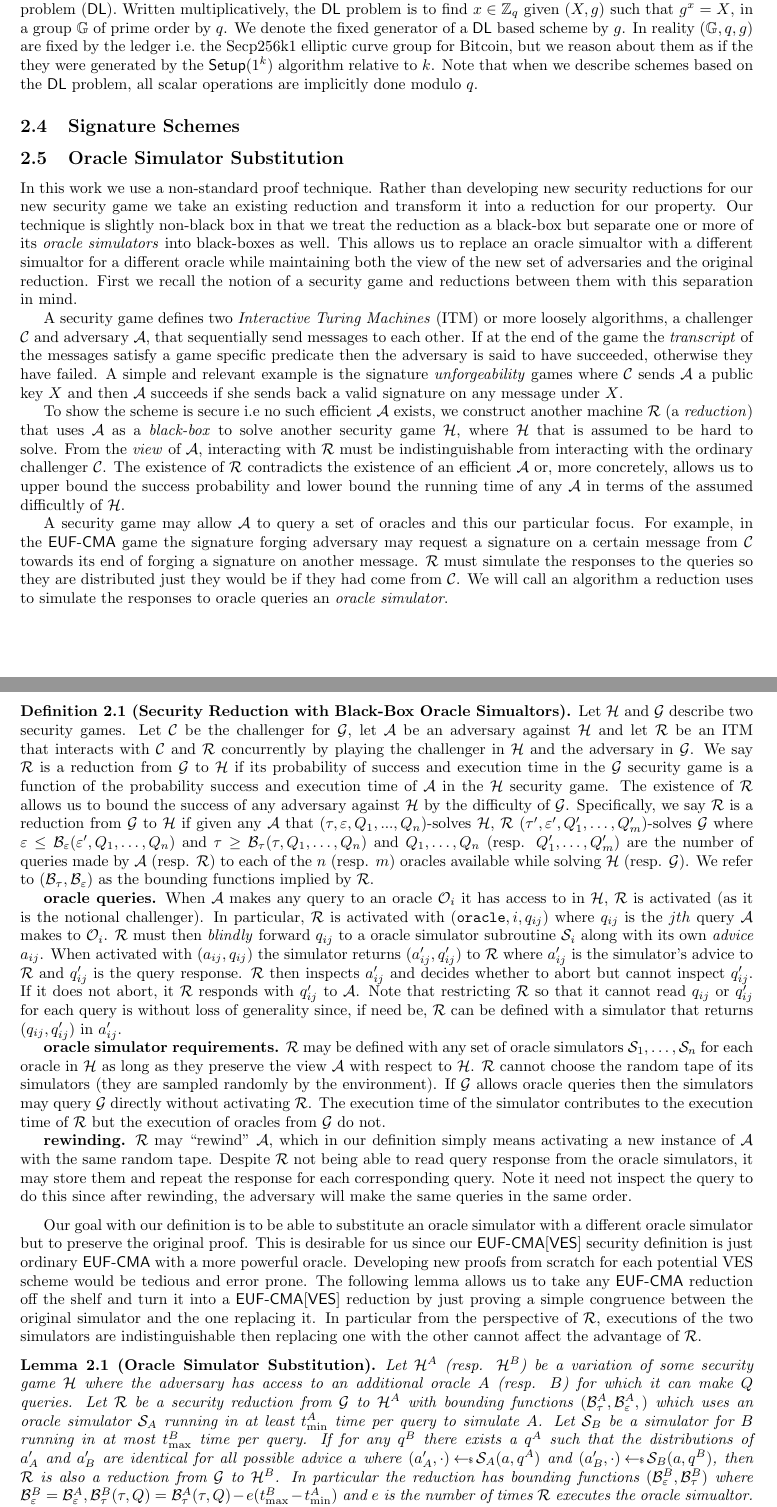
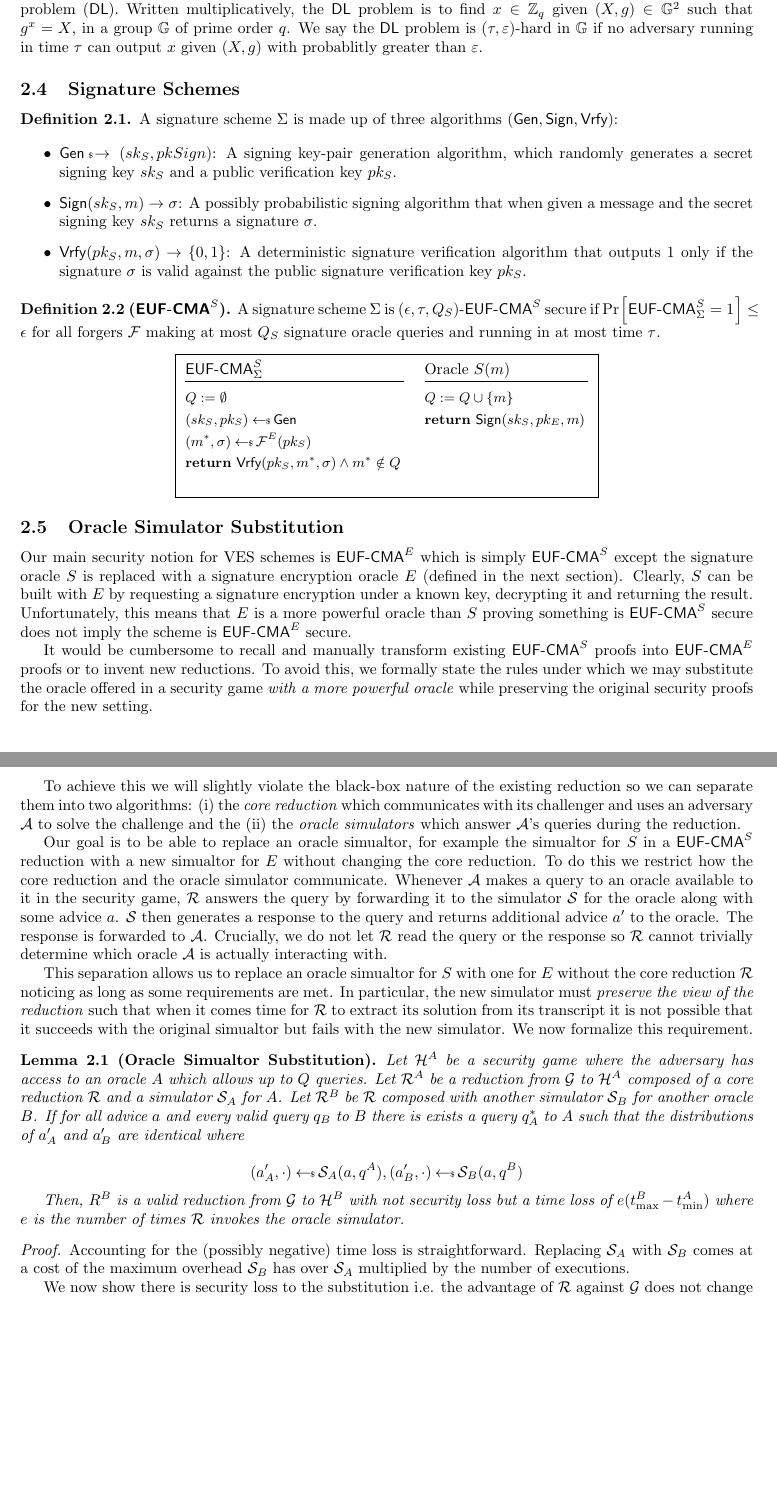
Before and after one commit to LLFourn/one-time-VES, a LaTeX paper (main.tex, which reads prelim.tex): two parts of pages 5 and 6 of 22 before the commit and two parts of pages 5 and 6 of 21 after it, joined at a grey line, cut at the place of the change, the shorter picture padded with empty space. Compiled offline with pdfLaTeX.

Commit message:
Finally happy with definition of simulator substitution

```diff
--- a/main.tex
+++ b/main.tex
@@ -50,10 +50,9 @@
 \def\SB#1{\textsubscript{#1}}
 
 \newcommand{\psidr}{ \psi{}\textsf{dr}}
-\newcommand{\EUFCMA}{\textsf{EUF-CMA}\xspace}
+\newcommand{\EUFCMA}{\textsf{EUF-CMA}^S}
 \newcommand{\EUFKO}{\textsf{EUF-KO}\xspace}
-\newcommand{\EUFCMAVES}{\textsf{EUF-CMA}[\textsf{VES}]\xspace}
-\newcommand{\EUFCMAVESot}{\textsf{EUF-CMA}[\textsf{VES}\textsubscript{ot}]\xspace}
+\newcommand{\EUFCMAVES}{\textsf{EUF-CMA}^E}
 \newcommand\getsdollar{\mathrel{{\leftarrow}\vcenter{\hbox{\tiny\rmfamily\upshape\$}}}}
 \newcommand{\SE}{SE}
 \newcommand{\otVES}{\textsf{VES}\textsubscript{ot}}
--- a/prelim.tex
+++ b/prelim.tex
@@ -27,98 +25,82 @@ A polynomial time adversary runs in time that can be upper bounded by some polyn
 
 \subsection{The Discrete Logarithm Problem}
 
-The concrete signature schemes we deal with (Schnorr and ECDSA) are based on the discrete logarithm problem (\DLOG). Written multiplicatively, the \DLOG problem is to find $x \in \ZZ_q$ given $(X,g)$ such that $g^x = X$, in a group $\G$ of prime order by $q$. We denote the fixed generator of a $\DLOG$ based scheme by $g$. In reality $(\G,q,g)$ are fixed by the ledger i.e.\ the Secp256k1 elliptic curve group for Bitcoin, but we reason about them as if the they were generated by the $\textsf{Setup}(1^k)$ algorithm relative to $k$. Note that when we describe schemes based on the \DLOG problem, all scalar operations are implicitly done modulo $q$.
-
+The concrete signature schemes we deal with (Schnorr and ECDSA) are based on the discrete logarithm problem (\DLOG).
+Written multiplicatively, the $\DLOG$ problem is to find $x \in \ZZ_q$ given $(X,g) \in \G^{2}$ such that $g^x = X$, in a group $\G$ of prime order $q$.
+We say the $\DLOG$ problem is $(\tau,\e)$-hard in $\G$ if no adversary running in time $\tau$ can output $x$ given $(X,g)$ with probablitly greater than $\e$.
 
 \subsection{Signature Schemes}
 
-% \begin{defintion}azs
-%   \label{signature_scheme}
+\begin{definition}
+  \label{signature_scheme}
 
-%   A signature scheme $\Sigma$ is made up of three algorithms $(\SIGNALG)$:
+  A signature scheme $\Sigma$ is made up of three algorithms $(\SIGNALG)$:
 
-%   \begin{itemize}
-%   \item $\KeyGen \rightsample (\skSign, pkSign)$: A signing key-pair generation algorithm, which randomly generates a secret signing key $\skSign$ and a public verification key $\pkSign$.
-%   \item $\Sign(\skSign, m) \rightarrow \sigma$: A possibly probabilistic signing algorithm that when given a message and the secret signing key $\skSign$ returns a signature $\sigma$.
-%   \item $\Verify(\pkSign, m, \sigma) \rightarrow \bin$: A deterministic signature verification algorithm that outputs 1 only if the signature $\sigma$ is valid against the public signature verification key $\pkSign$.
-%   \end{itemize}
+  \begin{itemize}
+  \item $\KeyGen \rightsample (\skSign, pkSign)$: A signing key-pair generation algorithm, which randomly generates a secret signing key $\skSign$ and a public verification key $\pkSign$.
+  \item $\Sign(\skSign, m) \rightarrow \sigma$: A possibly probabilistic signing algorithm that when given a message and the secret signing key $\skSign$ returns a signature $\sigma$.
+  \item $\Verify(\pkSign, m, \sigma) \rightarrow \bin$: A deterministic signature verification algorithm that outputs 1 only if the signature $\sigma$ is valid against the public signature verification key $\pkSign$.
+  \end{itemize}
 
-% \end{defintion}
+\end{definition}
 
-% \begin{defintion}[\EUFCMA] {
-%     A signature scheme $(\epsilon \tau, Q_s)$-\EUFCMA secure for all adversaries $\adv$ making
-% }
+\begin{definition}[$\EUFCMA$]
+  \label{EUFCMA}
+    A signature scheme $\Sigma$ is $(\epsilon, \tau, Q_S)$-$\EUFCMA$ secure if $\prob{ \EUFCMA_{\Sigma} = 1} \leq \epsilon$ for all forgers $\F$ making at most $Q_S$ signature oracle queries and running in at most time $\tau$.
+\begin{center}
+\fbox{
+    \procedure{$\EUFCMA_{\Sigma}$}{
+        Q := \emptyset \\
+        (\skSign,\pkSign) \sample \KeyGen \\
+        (m^*, \sigma) \sample \F^{E}(\pkSign) \\
+        \pcreturn \Verify(\pkSign, m^*, \sigma) \land m^* \notin Q \\
+    }
+    \pchspace
+    \procedure{Oracle $S(m)$}{
+        Q := Q \cup \{m\}\\
+        \pcreturn \Sign(\skSign,\pkEnc,m) \\
+    }
+}
+\end{center}
+
+\end{definition}
+
 
 \subsection{Oracle Simulator Substitution}
 
-In this work we use a non-standard proof technique.
-Rather than developing new security reductions for our new security game we take an existing reduction and transform it into a reduction for our property.
-Our technique is slightly non-black box in that we treat the reduction as a black-box but separate one or more of its \emph{oracle simulators} into black-boxes as well.
-This allows us to replace an oracle simualtor with a different simualtor for a different oracle while maintaining both the view of the new set of adversaries and the original reduction.
-First we recall the notion of a security game and reductions between them with this separation in mind.
 
-A security game defines two \emph{Interactive Turing Machines} (ITM) or more loosely algorithms, a challenger $\C$ and adversary $\adv$, that sequentially send messages to each other.
-If at the end of the game the \emph{transcript} of the messages satisfy a game specific predicate then the adversary is said to have succeeded, otherwise they have failed.
-A simple and relevant example is the signature \emph{unforgeability} games where $\C$ sends $\adv$ a public key $X$ and then $\adv$ succeeds if she sends back a valid signature on any message under $X$.
+Our main security notion for VES schemes is $\EUFCMAVES$ which is simply $\EUFCMA$ except the signature oracle $S$ is replaced with a signature encryption oracle $E$ (defined in the next section).
+Clearly, $S$ can be built with $E$ by requesting a signature encryption under a known key, decrypting it and returning the result.
+Unfortunately, this means that $E$ is a more powerful oracle than $S$ proving something is $\EUFCMA$ secure does not imply the scheme is $\EUFCMAVES$ secure.
 
-To show the scheme is secure i.e no such efficient $\adv$ exists, we construct another machine $\R$ (a \emph{reduction}) that uses $\adv$ as a \emph{black-box} to solve another security game $\hardproblem$, where $\hardproblem$ that is assumed to be hard to solve.
-From the \emph{view} of $\adv$, interacting with $\R$ must be indistinguishable from interacting with the ordinary challenger $\C$.
-The existence of $\R$ contradicts the existence of an efficient $\adv$ or, more concretely, allows us to upper bound the success probability and lower bound the running time of any $\adv$ in terms of the assumed difficultly of $\hardproblem$.
+It would be cumbersome to recall and manually transform existing $\EUFCMA$ proofs into $\EUFCMAVES$ proofs or to invent new reductions.
+To avoid this, we formally state the rules under which we may substitute the oracle offered in a security game \emph{with a more powerful oracle} while preserving the original security proofs for the new setting.
 
-A security game may allow $\adv$ to query a set of oracles and this our particular focus.
-For example, in the $\EUFCMA$ game the signature forging adversary may request a signature on a certain message from $\C$  towards its end of forging a signature on another message.
-$\R$ must simulate the responses to the queries so they are distributed just they would be if they had come from $\C$.
-We will call an algorithm a reduction uses to simulate the responses to oracle queries an \emph{oracle simulator}.
+To achieve this we will slightly violate the black-box nature of the existing reduction so we can separate them into two algorithms:
+(i) the \emph{core reduction} which communicates with its challenger and uses an adversary $\adv$ to solve the challenge and the
+(ii) the \emph{oracle simulators} which answer $\adv$'s queries during the reduction.
 
+Our goal is to be able to replace an oracle simualtor, for example the simualtor for $S$ in a $\EUFCMA$ reduction with a new simualtor for $E$ without changing the core reduction.
+To do this we restrict how the core reduction and the oracle simulator communicate.
+Whenever $\adv$ makes a query to an oracle available to it in the security game, $\R$ answers the query by forwarding it to the simulator $\Sim$ for the oracle along with some advice $\advice$.
+$\Sim$ then generates a response to the query and returns additional advice $\radvice$ to the oracle.
+The response is forwarded to $\adv$.
+Crucially, we do not let $\R$ read the query or the response so $\R$ cannot trivially determine which oracle $\adv$ is actually interacting with.
 
+This separation allows us to replace an oracle simualtor for $S$ with one for $E$ without the core reduction $\R$ noticing as long as some requirements are met.
+In particular, the new simulator must \emph{preserve the view of the reduction} such that when it comes time for $\R$ to extract its solution from its transcript it is not possible that it succeeds with the original simualtor but fails with the new simulator. We now formalize this requirement.
 
+\begin{lemma}[Oracle Simualtor Substitution]
+\label{oracle-sub}
 
+Let $\hardproblem^{A}$ be a security game where the adversary has access to an oracle $A$ which allows up to $Q$ queries.
+Let $\R^{A}$ be a reduction from $\ghardproblem$ to $\hardproblem^{A}$ composed of a core reduction $\R$ and a simulator $\Sim_{A}$ for $A$.
+Let $\R^{B}$ be $\R$ composed with another simulator $\Sim_{B}$ for another oracle $B$.
+If for all advice $\advice$ and every valid query $q_{B}$ to $B$ there is exists a query $q_{A}^*$ to $A$ such that the distributions of $\radvice_{A}$ and $\radvice_{B}$ are identical where
 
-\begin{definition}[Security Reduction with Black-Box Oracle Simualtors]
-  \label{security-reduction}
-  Let $\hardproblem$ and $\ghardproblem$ describe two security games.
-  Let $\C$ be the challenger for $\ghardproblem$, let $\adv$ be an adversary against $\hardproblem$ and let $\R$ be an ITM that interacts with $\C$ and $\R$ concurrently by playing the challenger in $\hardproblem$ and the adversary in $\ghardproblem$.
-  We say $\R$ is a reduction from $\ghardproblem$ to $\hardproblem$ if its probability of success and execution time in the $\ghardproblem$ security game is a function of the probability success and execution time of $\adv$ in the $\hardproblem$ security game.
-  The existence of $\R$ allows us to bound the success of any adversary against $\hardproblem$ by the difficulty of $\ghardproblem$.
-  Specifically, we say $\R$ is a reduction from $\ghardproblem$ to $\hardproblem$ if given any $\adv$ that $(\tau, \e, Q_1,...,Q_n)$-solves $\hardproblem$, $\R$ $(\tau', \e', Q_1',\dots,Q_m')$-solves $\ghardproblem$ where $\e \leq \bound_\e(\e', Q_1,\dots,Q_n) $ and $\tau \geq \bound_\tau(\tau, Q_1,\dots,Q_n)$ and $Q_1,\dots,Q_n$ (resp. $Q_1', \dots, Q_m'$) are the number of queries made by $\adv$ (resp. $\R$) to each of the $n$ (resp. $m$) oracles available while solving $\hardproblem$ (resp. $\ghardproblem$).
-  We refer to $(\bound_\tau, \bound_\e)$ as the bounding functions implied by $\R$.
+\[ (\radvice_A, \cdot) \sample \Sim_A(\advice, q^A) , (\radvice_B, \cdot) \sample \Sim_B(\advice, q^B) \]
 
-  \textbf{oracle queries.} When $\adv$ makes any query to an oracle $\O_i$ it has access to in $\hardproblem$, $\R$ is activated (as it is the notional challenger).
-  In particular, $\R$ is activated with $(\mathtt{oracle}, i,\query_{ij})$ where $\query_{ij}$ is the $jth$ query $\adv$ makes to $\O_i$.
-  $\R$ must then \emph{blindly} forward $\query_{ij}$ to a oracle simulator subroutine $\Sim_i$ along with its own \emph{advice} $\advice_{ij}$.
-  When activated with $(\advice_{ij}, \query_{ij})$ the simulator returns $(\radvice_{ij}, \rquery_{ij})$ to $\R$ where $\radvice_{ij}$ is the simulator's advice to $\R$ and $\rquery_{ij}$ is the query response.
-  $\R$ then inspects $\radvice_{ij}$ and decides whether to abort but cannot inspect $\rquery_{ij}$.
-  If it does not abort, it $\R$ responds with $\rquery_{ij}$ to $\adv$.
-  Note that restricting $\R$ so that it cannot read $\query_{ij}$ or $ \rquery_{ij}$ for each query is without loss of generality since, if need be, $\R$ can be defined with a simulator that returns $(\query_{ij},\rquery_{ij})$ in $\radvice_{ij}$.
-
-  \textbf{oracle simulator requirements.} $\R$ may be defined with any set of oracle simulators $\Sim_1,\dots,\Sim_n$ for each oracle in $\hardproblem$ as long as they preserve the view $\adv$ with respect to $\hardproblem$.
-  $\R$ cannot choose the random tape of its simulators (they are sampled randomly by the environment).
-  If $\ghardproblem$ allows oracle queries then the simulators may query $\ghardproblem$ directly without activating $\R$.
-  The execution time of the simulator contributes to the execution time of $\R$ but the execution of oracles from $\ghardproblem$ do not.
-
-  \textbf{rewinding.} $\R$ may ``rewind'' $\adv$, which in our definition simply means activating a new instance of $\adv$ with the same random tape.
-  Despite $\R$ not being able to read query response from the oracle simulators, it may store them and repeat the response for each corresponding query.
-  Note it need not inspect the query to do this since after rewinding, the adversary will make the same queries in the same order.
-\end{definition}
-
-
-Our goal with our definition is to be able to substitute an oracle simulator with a different oracle simulator but to preserve the original proof.
-This is desirable for us since our $\EUFCMAVES$ security definition is just ordinary $\EUFCMA$ with a more powerful oracle.
-Developing new proofs from scratch for each potential VES scheme would be tedious and error prone.
-The following lemma allows us to take any $\EUFCMA$ reduction off the shelf and turn it into a $\EUFCMAVES$ reduction by just proving a simple congruence between the original simulator and the one replacing it.
-In particular from the perspective of $\R$, executions of the two simulators are indistinguishable then replacing one with the other cannot affect the advantage of $\R$.
-
-
-
-\begin{lemma}[Oracle Simulator Substitution]
-  \label{oracle-sub}
-  Let $\hardproblem^A$ (resp. $\hardproblem^B$) be a variation of some security game $\hardproblem$ where the adversary has access to an additional oracle $A$ (resp. $B$) for which it can make $Q$ queries.
-  Let $\R$ be a security reduction from $\ghardproblem$ to $\hardproblem^A$ with bounding functions $(\bound^A_\tau, \bound^A_\e, )$ which uses an oracle simulator $\Sim_A$ running in at least $t^A_{\min}$ time per query to simulate $A$.
-  Let $\Sim_B$ be a simulator for $B$ running in at most $t^B_{\max}$ time per query.
-  If for any $q^B$ there exists a $q^A$ such that the distributions of $\radvice_A$ and $\radvice_B$ are identical for all possible advice $\advice$ where $(\radvice_A, \cdot) \sample \Sim_A(\advice, q^A)$ and $(\radvice_B, \cdot) \sample \Sim_B(\advice, q^B)$,
-  then $\R$ is also a reduction from $\ghardproblem$ to $\hardproblem^B$.
-  In particular the reduction has bounding functions $(\bound^B_\e, \bound^B_\tau)$ where $\bound^B_\e = \bound^A_\e,\bound^B_\tau(\tau, Q) = \bound^A_\tau(\tau, Q) - e(t^B_{\max} - t^A_{\min})$ and $e$ is the number of times $\R$ executes the oracle simualtor.
-  Note that $e$ is not necessarily equal to $Q$ but will be upper bounded by some polynomial of $Q$ if the reduction is efficient.
+Then, $R^{B}$ is a valid reduction from $\ghardproblem$ to $\hardproblem^{B}$ with not security loss but a time loss of $e(t^{B}_{\max} - t^{A}_{\min})$ where $e$ is the number of times $\R$ invokes the oracle simulator.
 \end{lemma}
 
 \begin{proof}
@@ -128 +107,3 @@ In particular from the perspective of $\R$, executions of the two simulators are
 
+  Accounting for the (possibly negative) time loss is straightforward.
+  Replacing $\Sim_{A}$ with $\Sim_{B}$ comes at a cost of the maximum overhead $\Sim_{B}$ has over $\Sim_{A}$ multiplied by the number of executions.
@@ -140,2 +110,4 @@ In particular from the perspective of $\R$, executions of the two simulators are
 
-  The lower bound on the execution of any $\adv_B$ implied by $\R_B$ will the same as $\R_A$ except for losing some factor in the number of oracle simulator executions $e$ multiplied by the upper bound on the overhead of $\Sim_B$ over $\Sim_A$ i.e. $t^B_{\max} - t^A_{\min}$.
+  We now show there is security loss to the substitution i.e. the advantage of $\R$ against $\ghardproblem$ does not change between executions where it is composed as $\R^{A}$ or $\R^{B}$ relative to an adversary with the same advantage.
+  First note that the view of $\R$ at the end of an execution either as $\R^{A}$ or $\R^{B}$ will be in the form of:
+  \[ \varGamma = (\varGamma_{\hardproblem},\varGamma_{\ghardproblem}, \varGamma_{\Sim}) \]
```
Also changed, not shown: ecdsa_proof.tex (+1 -1 lines), one-time-ves.tex (+3 -2 lines), schnorr.tex (+2 -2 lines), ves.tex (+22 -19 lines), main.tex (2 more changed lines), prelim.tex (49 more changed lines).
